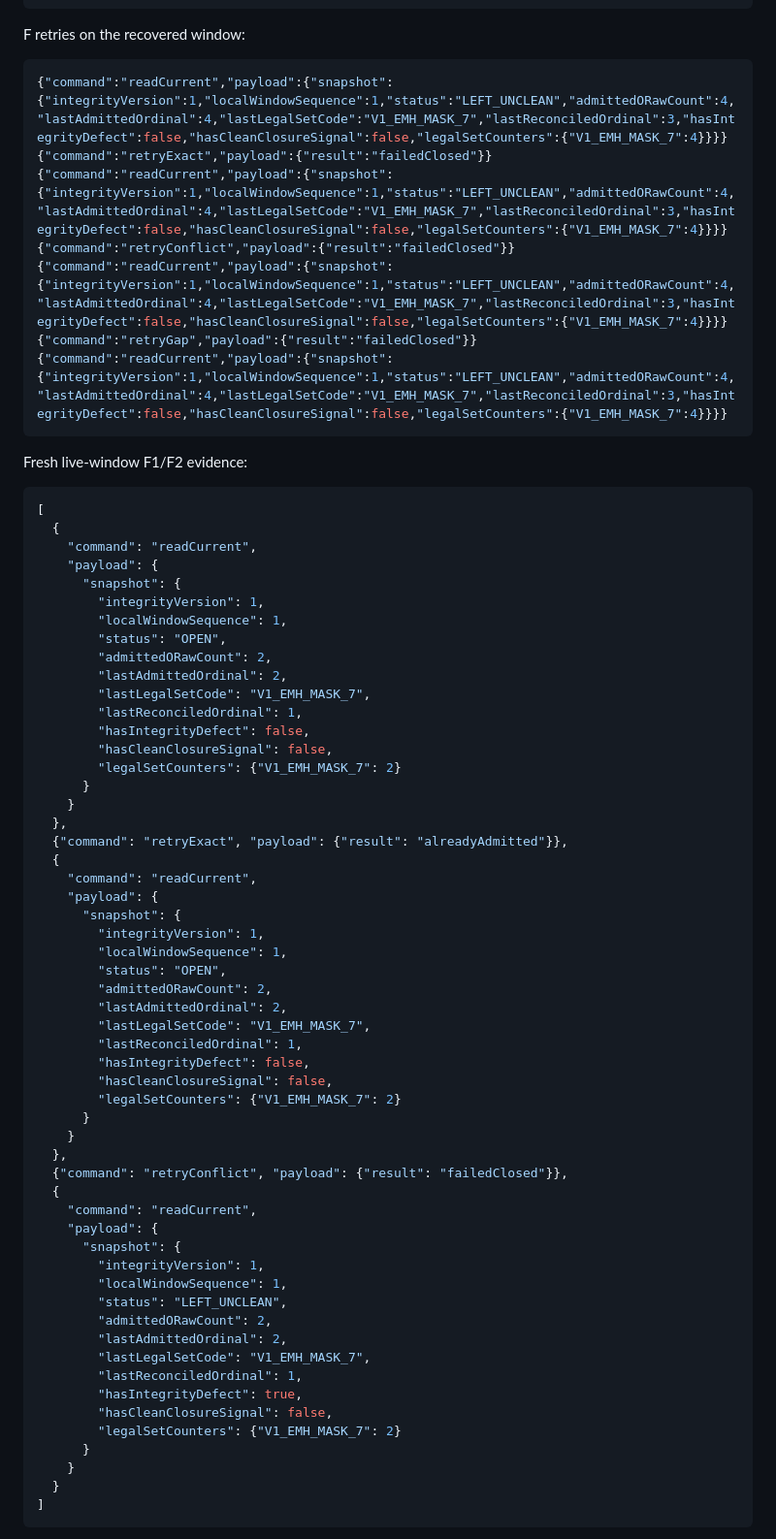
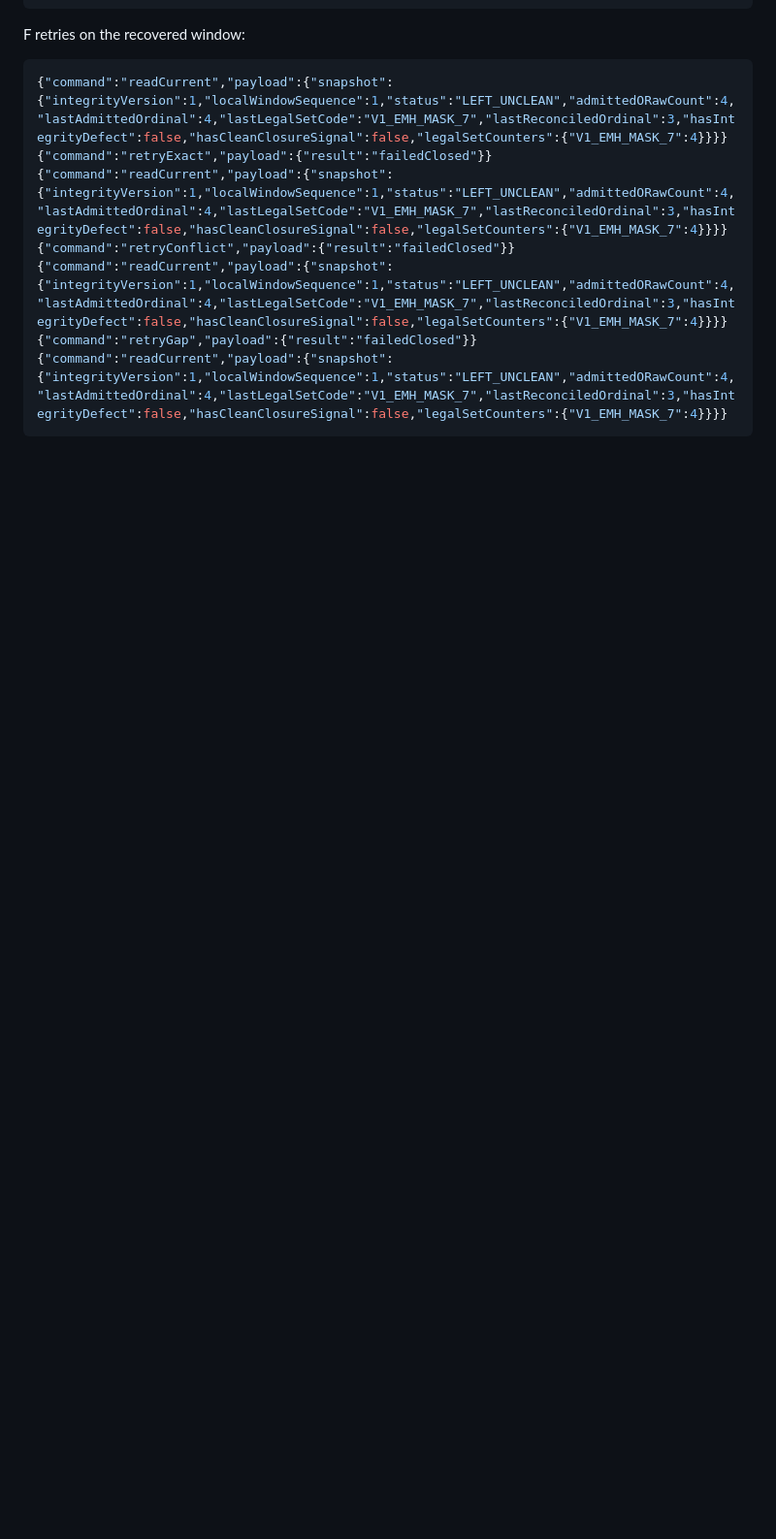
Before and after one commit to Strike87/math-challenge-flutter, a Markdown page: docs/game_brain_p1_f01_device_integrity_validation.md, the part around one of its changes. Shown at 97% size. Rendered like a GitHub page; blank space fills up the shorter version.

Commit message:
Correct P1-F01 physical validation record

````diff
--- a/docs/game_brain_p1_f01_device_integrity_validation.md
+++ b/docs/game_brain_p1_f01_device_integrity_validation.md
@@ -140,63 +140,3 @@ F retries on the recovered window:
 {"command":"readCurrent","payload":{"snapshot":{"integrityVersion":1,"localWindowSequence":1,"status":"LEFT_UNCLEAN","admittedORawCount":4,"lastAdmittedOrdinal":4,"lastLegalSetCode":"V1_EMH_MASK_7","lastReconciledOrdinal":3,"hasIntegrityDefect":false,"hasCleanClosureSignal":false,"legalSetCounters":{"V1_EMH_MASK_7":4}}}}
 ```
 
-Fresh live-window F1/F2 evidence:
-
-```json
-[
-  {
-    "command": "readCurrent",
-    "payload": {
-      "snapshot": {
-        "integrityVersion": 1,
-        "localWindowSequence": 1,
-        "status": "OPEN",
-        "admittedORawCount": 2,
-        "lastAdmittedOrdinal": 2,
-        "lastLegalSetCode": "V1_EMH_MASK_7",
-        "lastReconciledOrdinal": 1,
-        "hasIntegrityDefect": false,
-        "hasCleanClosureSignal": false,
-        "legalSetCounters": {"V1_EMH_MASK_7": 2}
-      }
-    }
-  },
-  {"command": "retryExact", "payload": {"result": "alreadyAdmitted"}},
-  {
-    "command": "readCurrent",
-    "payload": {
-      "snapshot": {
-        "integrityVersion": 1,
-        "localWindowSequence": 1,
-        "status": "OPEN",
-        "admittedORawCount": 2,
-        "lastAdmittedOrdinal": 2,
-        "lastLegalSetCode": "V1_EMH_MASK_7",
-        "lastReconciledOrdinal": 1,
-        "hasIntegrityDefect": false,
-        "hasCleanClosureSignal": false,
-        "legalSetCounters": {"V1_EMH_MASK_7": 2}
-      }
-    }
-  },
-  {"command": "retryConflict", "payload": {"result": "failedClosed"}},
-  {
-    "command": "readCurrent",
-    "payload": {
-      "snapshot": {
-        "integrityVersion": 1,
-        "localWindowSequence": 1,
-        "status": "LEFT_UNCLEAN",
-        "admittedORawCount": 2,
-        "lastAdmittedOrdinal": 2,
-        "lastLegalSetCode": "V1_EMH_MASK_7",
-        "lastReconciledOrdinal": 1,
-        "hasIntegrityDefect": true,
-        "hasCleanClosureSignal": false,
-        "legalSetCounters": {"V1_EMH_MASK_7": 2}
-      }
-    }
-  }
-]
-```
-
````
Also changed, not shown: other parts of docs/game_brain_p1_f01_device_integrity_validation.md (+15 -121 lines).
